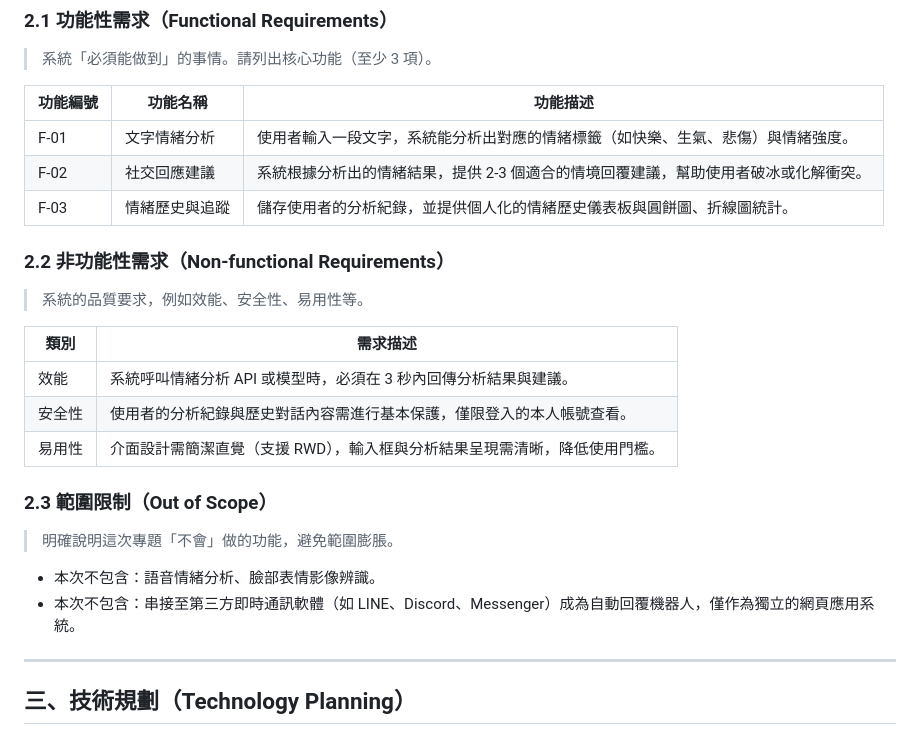
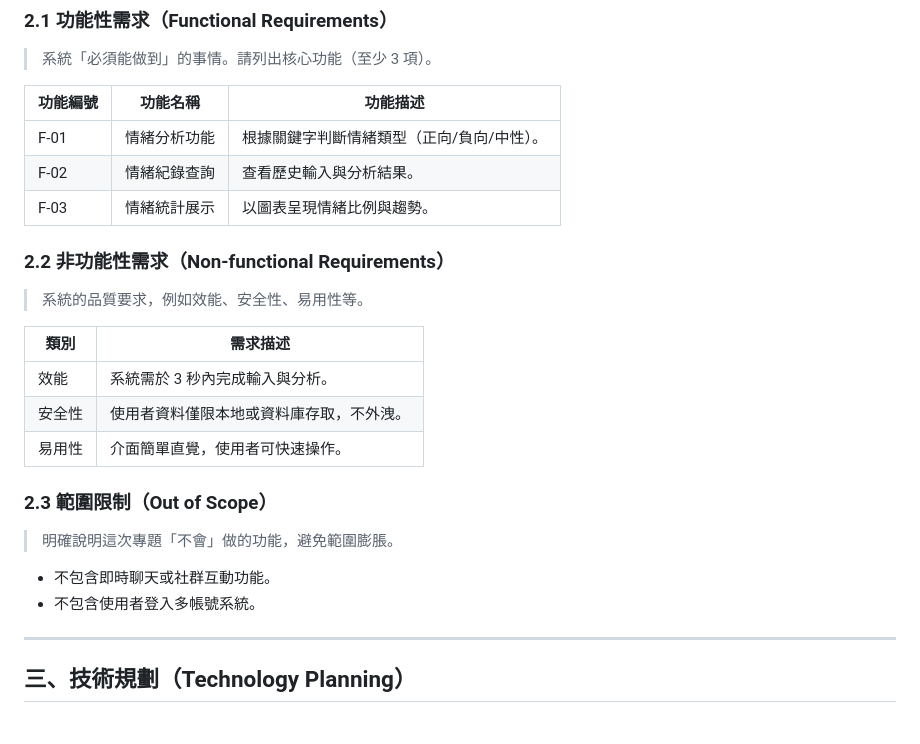
Before and after one commit to zixunyyy/1142-final-project-report, a Markdown page: report1_主題報告.md, the part around the change. Rendered like a GitHub page.

```diff
--- a/report1_主題報告.md
+++ b/report1_主題報告.md
@@ -54,9 +54,9 @@
 
 | 功能編號 | 功能名稱 | 功能描述 |
 | -------- | -------- | -------- |
-| F-01     | 文字情緒分析 | 使用者輸入一段文字，系統能分析出對應的情緒標籤（如快樂、生氣、悲傷）與情緒強度。 |
-| F-02     | 社交回應建議 | 系統根據分析出的情緒結果，提供 2-3 個適合的情境回覆建議，幫助使用者破冰或化解衝突。 |
-| F-03     | 情緒歷史與追蹤 | 儲存使用者的分析紀錄，並提供個人化的情緒歷史儀表板與圓餅圖、折線圖統計。 |
+| F-01     | 情緒分析功能 | 根據關鍵字判斷情緒類型（正向/負向/中性）。 |
+| F-02     | 情緒紀錄查詢 | 查看歷史輸入與分析結果。 |
+| F-03     | 情緒統計展示 | 以圖表呈現情緒比例與趨勢。 |
 
 ### 2.2 非功能性需求（Non-functional Requirements）
 
@@ -64,16 +64,16 @@
 
 | 類別   | 需求描述 |
 | ------ | -------- |
-| 效能   | 系統呼叫情緒分析 API 或模型時，必須在 3 秒內回傳分析結果與建議。 |
-| 安全性 | 使用者的分析紀錄與歷史對話內容需進行基本保護，僅限登入的本人帳號查看。 |
-| 易用性 | 介面設計需簡潔直覺（支援 RWD），輸入框與分析結果呈現需清晰，降低使用門檻。 |
+| 效能   | 系統需於 3 秒內完成輸入與分析。 |
+| 安全性 | 使用者資料僅限本地或資料庫存取，不外洩。 |
+| 易用性 | 介面簡單直覺，使用者可快速操作。 |
 
 ### 2.3 範圍限制（Out of Scope）
 
 > 明確說明這次專題「不會」做的功能，避免範圍膨脹。
 
-- 本次不包含：語音情緒分析、臉部表情影像辨識。
-- 本次不包含：串接至第三方即時通訊軟體（如 LINE、Discord、Messenger）成為自動回覆機器人，僅作為獨立的網頁應用系統。
+- 不包含即時聊天或社群互動功能。
+- 不包含使用者登入多帳號系統。
 
 ---
 
```
Also changed, not shown: docs/Project_Scope_Statement.md (added, +54 -0 lines).
